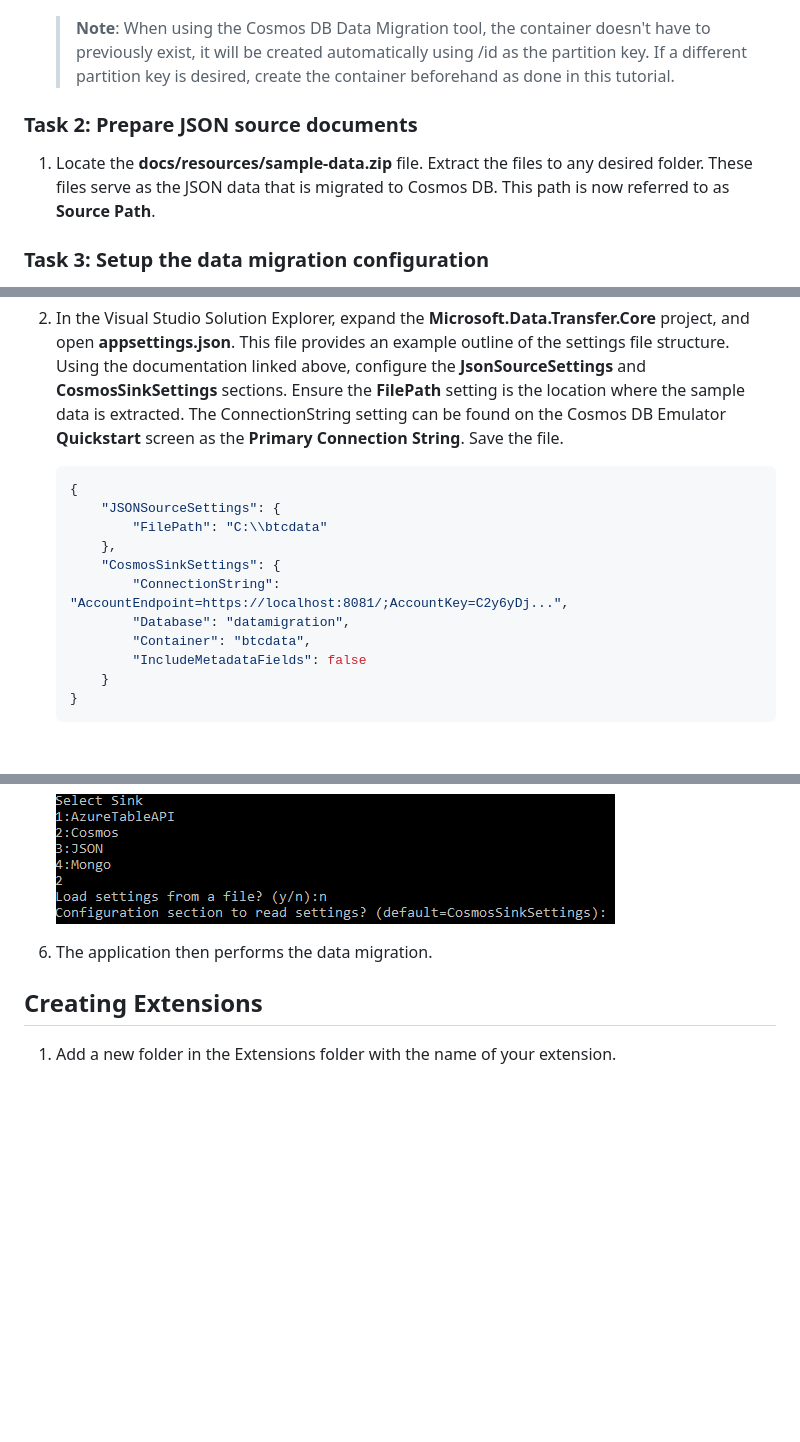
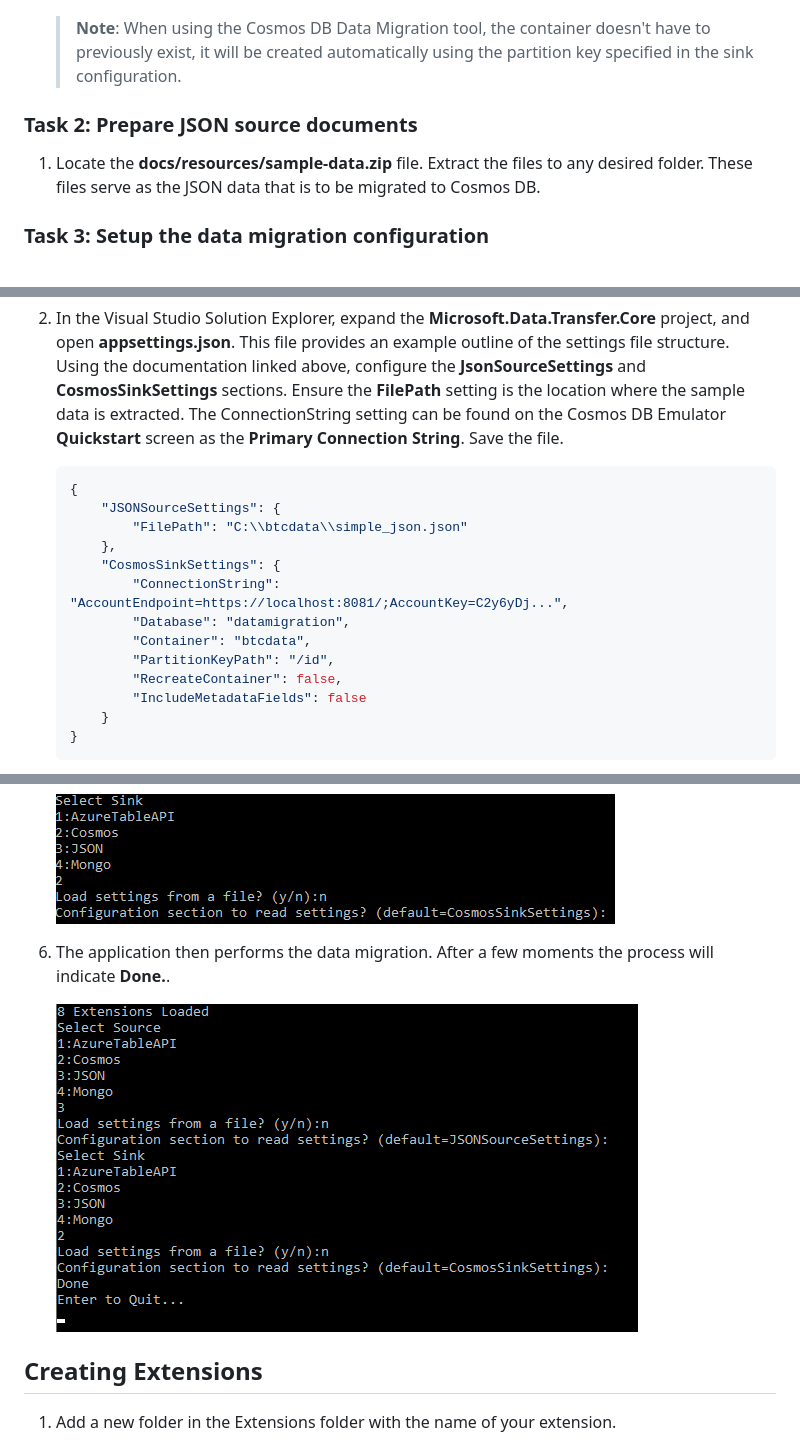
Before and after one commit to AzureCosmosDB/data-migration-desktop-tool, a Markdown page: docs/developer-guidance.md, 3 parts joined by grey strips. Drawn GitHub-style; pictures changed too: docs/media/app_final.png (added); blank space fills up the shorter version.

Commit message:
Removed unnecessary usings, added default section name to extension configuration documentation, completed initial tutorial of JSON to Cosmos DB usage.

````diff
--- a/docs/developer-guidance.md
+++ b/docs/developer-guidance.md
@@ -59,11 +59,11 @@ This tutorial outlines how to use the Cosmos DB Data Migration tool to move JSON
 
     ![The New Container blade displays with btcdata entered in the Container id field and /id entered in the Partition key field. The OK button is highlighted.](media/cosmosdbemulator_newcontainerform.png "New Container blade")
 
-    >**Note**: When using the Cosmos DB Data Migration tool, the container doesn't have to previously exist, it will be created automatically using /id as the partition key. If a different partition key is desired, create the container beforehand as done in this tutorial.
+    >**Note**: When using the Cosmos DB Data Migration tool, the container doesn't have to previously exist, it will be created automatically using the partition key specified in the sink configuration.
 
 ### Task 2: Prepare JSON source documents
 
-1. Locate the **docs/resources/sample-data.zip** file. Extract the files to any desired folder. These files serve as the JSON data that is migrated to Cosmos DB. This path is now referred to as **Source Path**.
+1. Locate the **docs/resources/sample-data.zip** file. Extract the files to any desired folder. These files serve as the JSON data that is to be migrated to Cosmos DB.
 
 ### Task 3: Setup the data migration configuration
 
@@ -74,12 +74,14 @@ This tutorial outlines how to use the Cosmos DB Data Migration tool to move JSON
     ```json
     {
         "JSONSourceSettings": {
-            "FilePath": "C:\\btcdata"
+            "FilePath": "C:\\btcdata\\simple_json.json"
         },
         "CosmosSinkSettings": {
             "ConnectionString": "AccountEndpoint=https://localhost:8081/;AccountKey=C2y6yDj...",
             "Database": "datamigration",
             "Container": "btcdata",
+            "PartitionKeyPath": "/id",
+            "RecreateContainer": false,
             "IncludeMetadataFields": false
         }
     }
@@ -97,7 +101,9 @@ This tutorial outlines how to use the Cosmos DB Data Migration tool to move JSON
 
     ![The Data migration application displays with a menu prompt for Sink.](media/app_sink_prompt.png "Select Sink")
 
-6. The application then performs the data migration.
+6. The application then performs the data migration. After a few moments the process will indicate **Done.**.
+
+    ![The Data migration application displays with the full output of the migration including the Done message.](media/app_final.png "Data Migration completes")
 
 ## Creating Extensions
 
````
Also changed, not shown: other parts of docs/developer-guidance.md (+2 -0 lines), README.md (+4 -0 lines), 9 other files.
